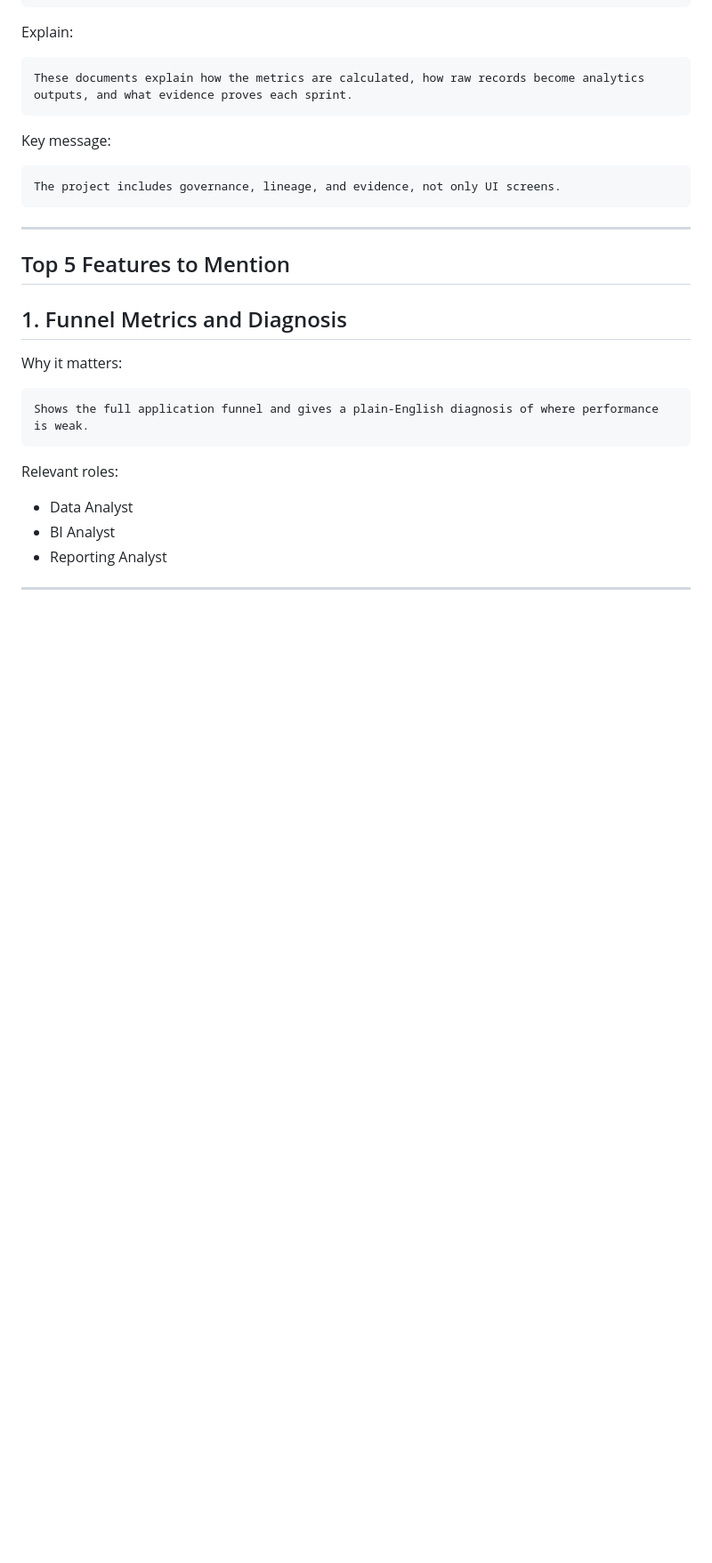
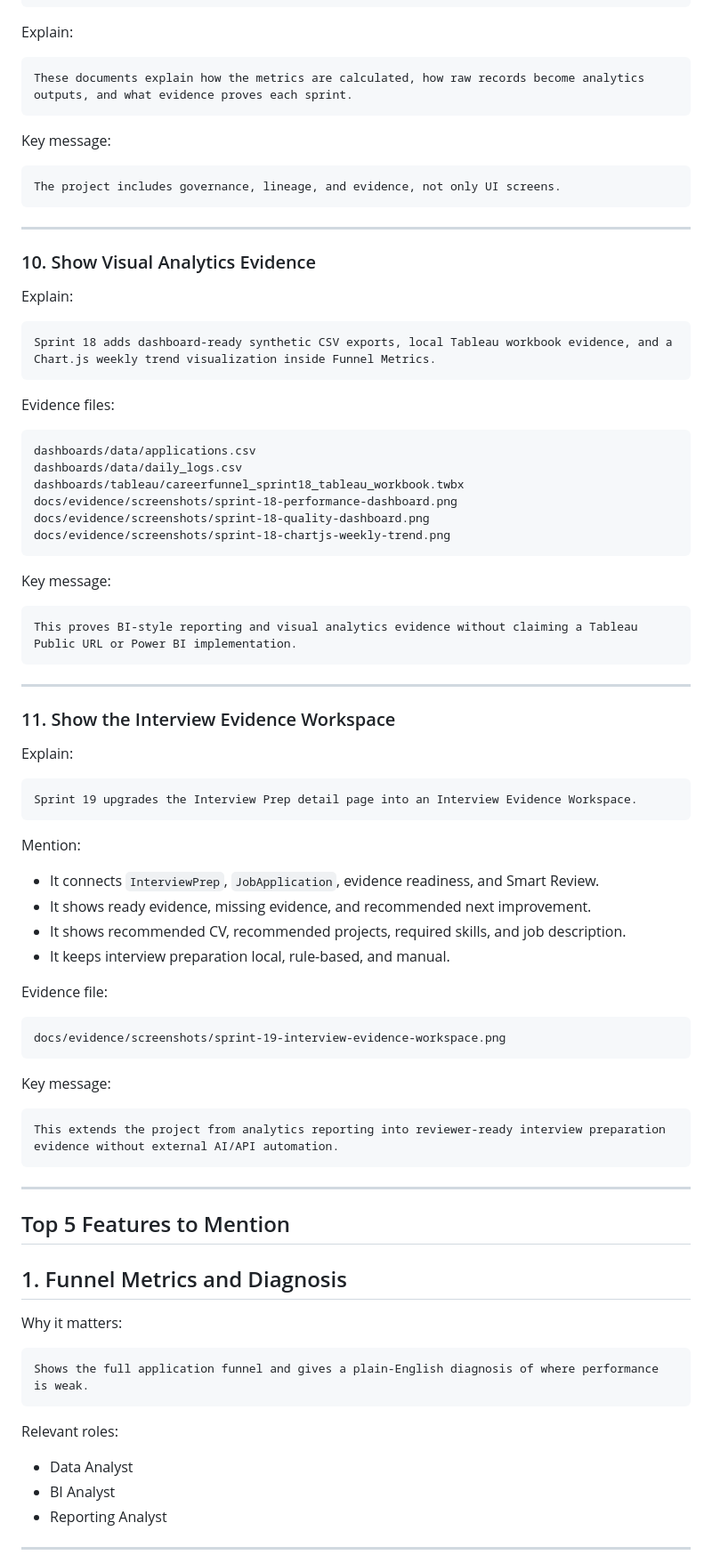
Before and after one commit to aminul-portfolio/careerfunnel-tracker, a Markdown page: docs/evidence/portfolio_presentation_notes.md, the part around one of its changes. Shown at 89% size. Rendered like a GitHub page; blank space fills up the shorter version.

Commit message:
Sprint 20B: refresh portfolio presentation notes

````diff
--- a/docs/evidence/portfolio_presentation_notes.md
+++ b/docs/evidence/portfolio_presentation_notes.md
@@ -240,6 +242,62 @@ The project includes governance, lineage, and evidence, not only UI screens.
 
 ---
 
+### 10. Show Visual Analytics Evidence
+
+Explain:
+
+```text
+Sprint 18 adds dashboard-ready synthetic CSV exports, local Tableau workbook evidence, and a Chart.js weekly trend visualization inside Funnel Metrics.
+```
+
+Evidence files:
+
+```text
+dashboards/data/applications.csv
+dashboards/data/daily_logs.csv
+dashboards/tableau/careerfunnel_sprint18_tableau_workbook.twbx
+docs/evidence/screenshots/sprint-18-performance-dashboard.png
+docs/evidence/screenshots/sprint-18-quality-dashboard.png
+docs/evidence/screenshots/sprint-18-chartjs-weekly-trend.png
+```
+
+Key message:
+
+```text
+This proves BI-style reporting and visual analytics evidence without claiming a Tableau Public URL or Power BI implementation.
+```
+
+---
+
+### 11. Show the Interview Evidence Workspace
+
+Explain:
+
+```text
+Sprint 19 upgrades the Interview Prep detail page into an Interview Evidence Workspace.
+```
+
+Mention:
+
+- It connects `InterviewPrep`, `JobApplication`, evidence readiness, and Smart Review.
+- It shows ready evidence, missing evidence, and recommended next improvement.
+- It shows recommended CV, recommended projects, required skills, and job description.
+- It keeps interview preparation local, rule-based, and manual.
+
+Evidence file:
+
+```text
+docs/evidence/screenshots/sprint-19-interview-evidence-workspace.png
+```
+
+Key message:
+
+```text
+This extends the project from analytics reporting into reviewer-ready interview preparation evidence without external AI/API automation.
+```
+
+---
+
 ## Top 5 Features to Mention
 
 ## 1. Funnel Metrics and Diagnosis
````
Also changed, not shown: other parts of docs/evidence/portfolio_presentation_notes.md (+46 -18 lines).
